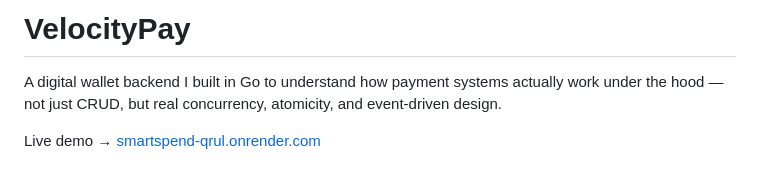
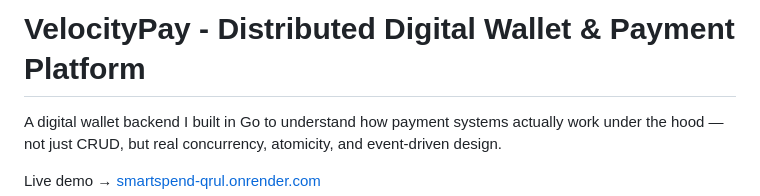
Before and after one commit to Smriti-Prajapati/VelocityPay, a Markdown page: README.md, the part around the change. Rendered like a GitHub page; blank space fills up the shorter version.

Commit message:
Revise README title for clarity and detail
Updated project title to include description of the platform.

```diff
--- a/README.md
+++ b/README.md
@@ -1,4 +1,4 @@
-# VelocityPay
+# VelocityPay - Distributed Digital Wallet & Payment Platform
 
 A digital wallet backend I built in Go to understand how payment systems actually work under the hood — not just CRUD, but real concurrency, atomicity, and event-driven design.
 
```
